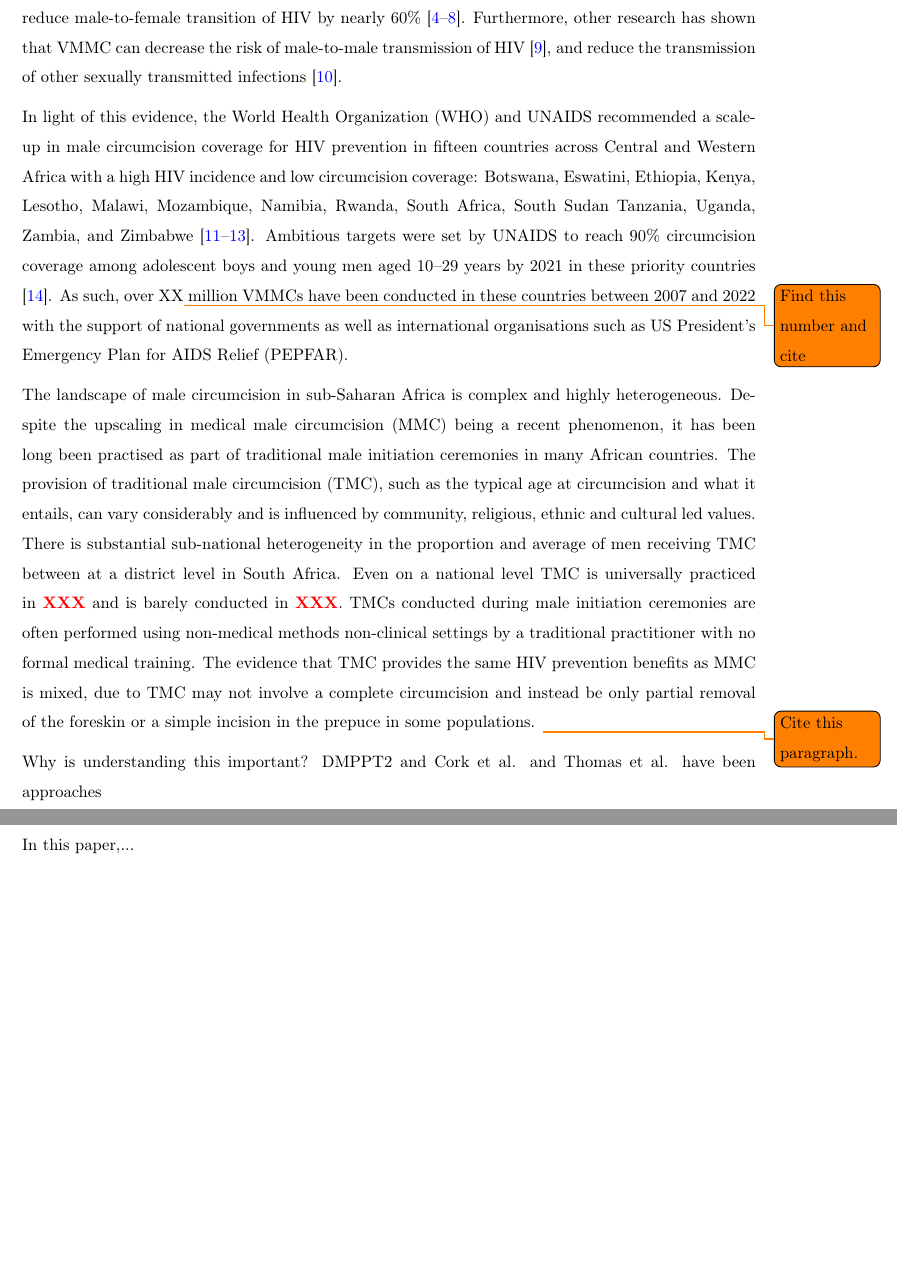
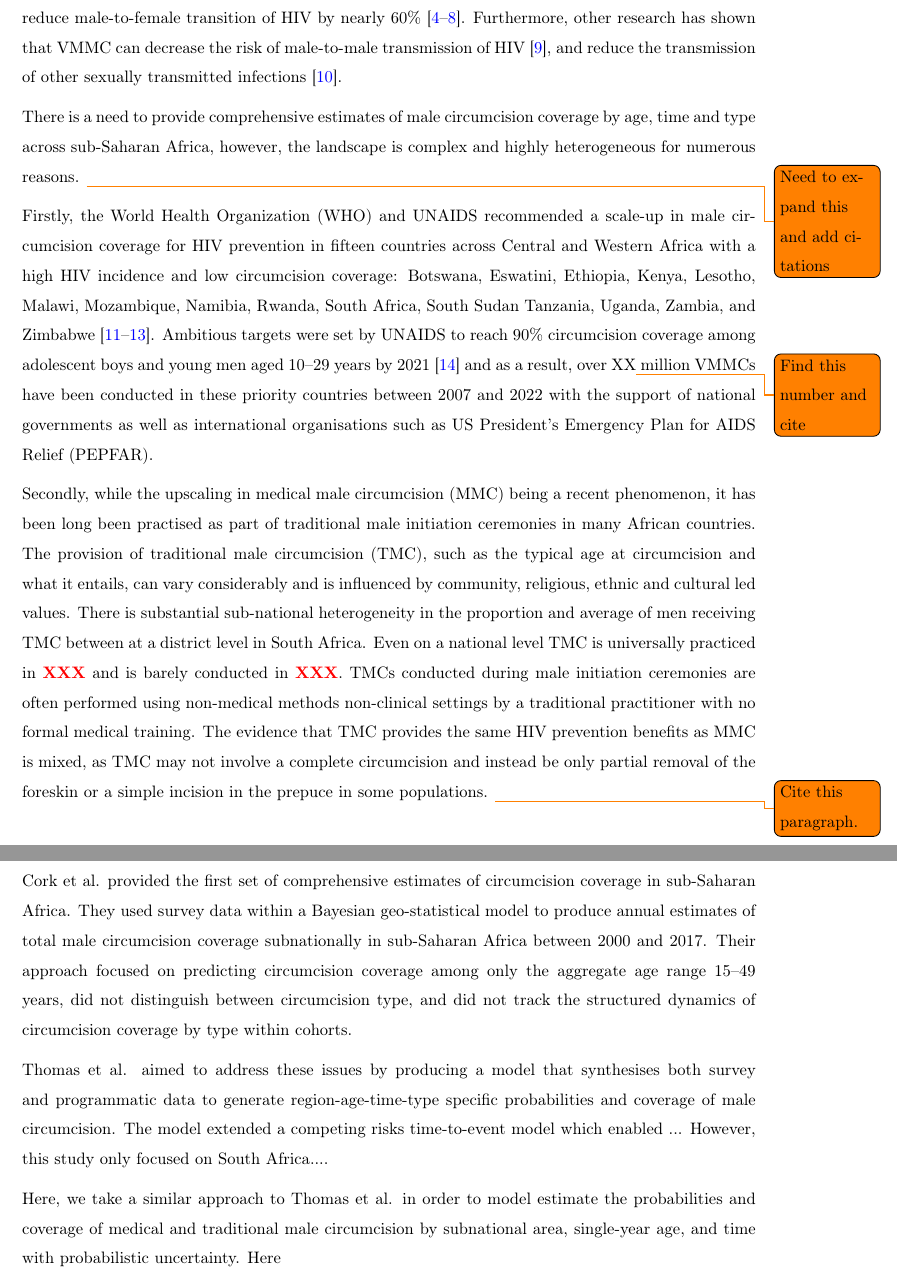
Before and after one commit to potoole7/paper_poster_plots_threemc, a LaTeX paper (paper/paper.tex): two parts of pages 3 and 4 of 20, joined at a grey line, cut so that both start at the same text, the shorter picture padded with empty space. Compiled offline with pdfLaTeX.

Commit message:
Overleaf changes

```diff
--- a/paper/paper.tex
+++ b/paper/paper.tex
@@ -133,23 +133,17 @@ Jeffrey W. Imai-Eaton\textsuperscript{1,6} \\
 
 The HIV epidemic continues to be a public health priority, with the Joint United Nations Programme on HIV/AIDS (UNAIDS) estimating that over 25 million people live with HIV across sub-Saharan Africa in 2022, with over 650,000 new infections that year \cite{UNAIDSStats}. To achieve the the global community's ambitious goals of ending the AIDS public health crisis by 2030, more work will need to be done \cite{UNAIDSStrategy}. Among the numerous interventions available, voluntary medical male circumcision (VMMC) has emerged as a powerful and cost-effective intervention to reduce HIV incidence \cite{bansi2023cost} with it is estimated to reduce male-to-female transition of HIV by nearly 60\% \cite{gray2007male, bailey2007male, auvert2005randomized, gray2012effectiveness, grund2017association}. Furthermore, other research has shown that VMMC can decrease the risk of male-to-male transmission of HIV \cite{pintye2019benefits}, and reduce the transmission of other sexually transmitted infections \cite{tobian2009male}.
 
-In light of this evidence, the World Health Organization (WHO) and UNAIDS recommended a scale-up in male circumcision coverage for HIV prevention in fifteen countries across Central and Western Africa with a high HIV incidence and low circumcision coverage: Botswana, Eswatini, Ethiopia, Kenya, Lesotho, Malawi, Mozambique, Namibia, Rwanda, South Africa, South Sudan Tanzania, Uganda, Zambia, and Zimbabwe \cite{UNAIDSJoint, davis2018progress, WHOVoluntary2}. Ambitious targets were set by UNAIDS to reach 90\% circumcision coverage among adolescent boys and young men aged 10--29 years by 2021 in these priority countries \cite{WHOFramework}. As such, over XX\todo{Find this number and cite} million VMMCs have been conducted in these countries between 2007 and 2022 with the support of national governments as well as international organisations such as US President’s Emergency Plan for AIDS Relief (PEPFAR).
+There is a need to provide comprehensive estimates of male circumcision coverage by age,  time and type across sub-Saharan Africa, however, the landscape is complex and highly heterogeneous for numerous reasons. \todo{Need to expand this and add citations}
 
-The landscape of male circumcision in sub-Saharan Africa is complex and highly heterogeneous. Despite the upscaling in medical male circumcision (MMC) being a recent phenomenon, it has been long been practised as part of traditional male initiation ceremonies in many African countries. The provision of traditional male circumcision (TMC), such as the typical age at circumcision and what it entails, can vary considerably and is influenced by community, religious, ethnic and cultural led values. There is substantial sub-national heterogeneity in the proportion and average of men receiving TMC between at a district level in South Africa. Even on a national level TMC is universally practiced in {\color{red}\bf XXX} and is barely conducted in {\color{red}\bf XXX}. TMCs conducted during male initiation ceremonies are often performed using non-medical methods non-clinical settings by a traditional practitioner with no formal medical training. The evidence that TMC provides the same HIV prevention benefits as MMC is mixed, due to TMC may not involve a complete circumcision and instead be only partial removal of the foreskin or a simple incision in the prepuce in some populations.  \todo{Cite this paragraph.}
+Firstly, the World Health Organization (WHO) and UNAIDS recommended a scale-up in male circumcision coverage for HIV prevention in fifteen countries across Central and Western Africa with a high HIV incidence and low circumcision coverage: Botswana, Eswatini, Ethiopia, Kenya, Lesotho, Malawi, Mozambique, Namibia, Rwanda, South Africa, South Sudan Tanzania, Uganda, Zambia, and Zimbabwe \cite{UNAIDSJoint, davis2018progress, WHOVoluntary2}. Ambitious targets were set by UNAIDS to reach 90\% circumcision coverage among adolescent boys and young men aged 10--29 years by 2021 \cite{WHOFramework} and as a result, over XX\todo{Find this number and cite} million VMMCs have been conducted in these priority countries between 2007 and 2022 with the support of national governments as well as international organisations such as US President’s Emergency Plan for AIDS Relief (PEPFAR).
 
-Why is understanding this important? DMPPT2 and Cork et al. and Thomas et al. have been approaches
+Secondly, while the upscaling in medical male circumcision (MMC) being a recent phenomenon, it has been long been practised as part of traditional male initiation ceremonies in many African countries. The provision of traditional male circumcision (TMC), such as the typical age at circumcision and what it entails, can vary considerably and is influenced by community, religious, ethnic and cultural led values. There is substantial sub-national heterogeneity in the proportion and average of men receiving TMC between at a district level in South Africa. Even on a national level TMC is universally practiced in {\color{red}\bf XXX} and is barely conducted in {\color{red}\bf XXX}. TMCs conducted during male initiation ceremonies are often performed using non-medical methods non-clinical settings by a traditional practitioner with no formal medical training. The evidence that TMC provides the same HIV prevention benefits as MMC is mixed, as TMC may not involve a complete circumcision and instead be only partial removal of the foreskin or a simple incision in the prepuce in some populations.  \todo{Cite this paragraph.}
 
-In this paper,...
+Cork et al. provided the first set of comprehensive estimates of circumcision coverage in sub-Saharan Africa. They used survey data within a Bayesian geo-statistical model to produce annual estimates of total male circumcision coverage subnationally in sub-Saharan Africa between 2000 and 2017. Their approach focused on predicting circumcision coverage among only the aggregate age range 15–49 years, did not distinguish between circumcision type, and did not track the structured dynamics of circumcision coverage by type within cohorts.
 
+Thomas et al. aimed to address these issues by producing a model that synthesises both survey and programmatic data to generate region-age-time-type specific probabilities and coverage of male circumcision. The model extended a competing risks time-to-event model which enabled ... However, this study only focused on South Africa....
 
-
-
-
-
-
-
-
-
+Here, we take a similar approach to Thomas et al. in order to model estimate the probabilities and coverage of medical and traditional male circumcision by subnational area, single-year age, and time with probabilistic uncertainty. Here
 
 %%%%%%%%%%%%%%%%%%%%%%%%%%%%%%%%%%%%%%%%%%%%%%%%%%%%%%%%%%%%%%%%%%
 %%%%%%%%%%%%%%%%%%%%%%%%%%%%%%%%%%%%%%%%%%%%%%%%%%%%%%%%%%%%%%%%%%
```
Also changed, not shown: paper/paper.tex (2 more changed lines).
